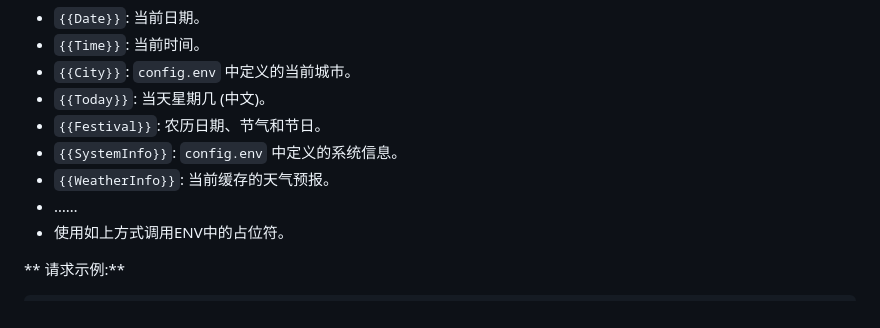
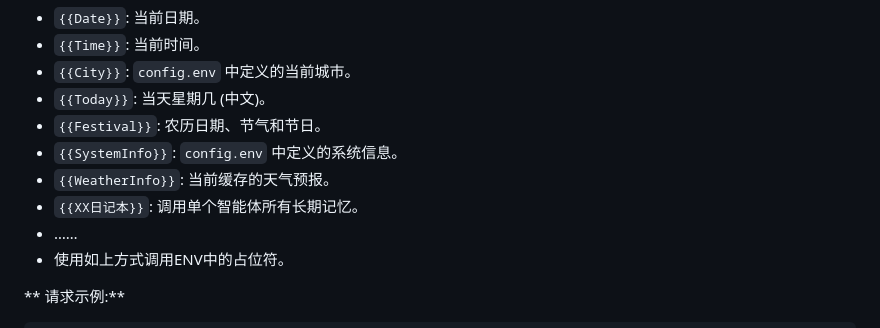
Before and after one commit to InitialXKO/CherryVarToolBox, a Markdown page: README.md, the part around the change. Rendered like a GitHub page.

```diff
--- a/README.md
+++ b/README.md
@@ -58,6 +58,7 @@ npm install
 *   `{{Festival}}`: 农历日期、节气和节日。
 *   `{{SystemInfo}}`: `config.env` 中定义的系统信息。
 *   `{{WeatherInfo}}`: 当前缓存的天气预报。
+*   `{{XX日记本}}`: 调用单个智能体所有长期记忆。
 *   ……
 *   使用如上方式调用ENV中的占位符。
 
```
